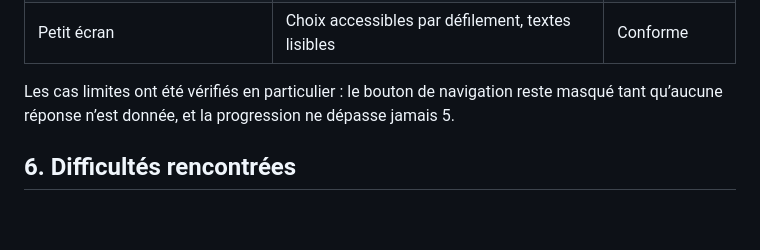
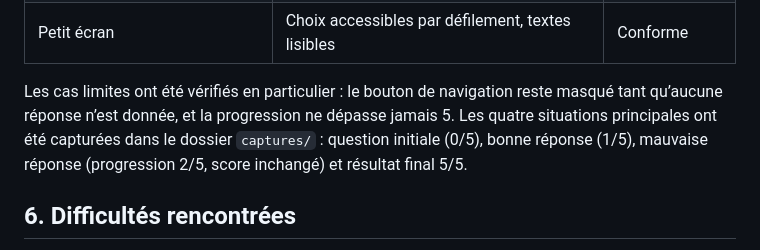
Before and after one commit to hayderramma/Android_TP3_QUIZZ, a Markdown page: compte-rendu/compte-rendu.md, the part around the change. Rendered like a GitHub page; blank space fills up the shorter version.

```diff
--- a/compte-rendu/compte-rendu.md
+++ b/compte-rendu/compte-rendu.md
@@ -76,7 +76,7 @@ La rotation de l’écran est gérée avec `onSaveInstanceState` et `restaurerEt
 | Rotation de l’écran | État de la partie conservé | Conforme |
 | Petit écran | Choix accessibles par défilement, textes lisibles | Conforme |
 
-Les cas limites ont été vérifiés en particulier : le bouton de navigation reste masqué tant qu’aucune réponse n’est donnée, et la progression ne dépasse jamais 5.
+Les cas limites ont été vérifiés en particulier : le bouton de navigation reste masqué tant qu’aucune réponse n’est donnée, et la progression ne dépasse jamais 5. Les quatre situations principales ont été capturées dans le dossier `captures/` : question initiale (0/5), bonne réponse (1/5), mauvaise réponse (progression 2/5, score inchangé) et résultat final 5/5.
 
 ## 6. Difficultés rencontrées
 
```
Also changed, not shown: README.md (+2 -2 lines), captures/README.md (+16 -11 lines), captures/01_question.png (added), captures/02_bonne_reponse.png (added), captures/03_mauvaise_reponse.png (added), captures/04_resultat_final.png (added).
